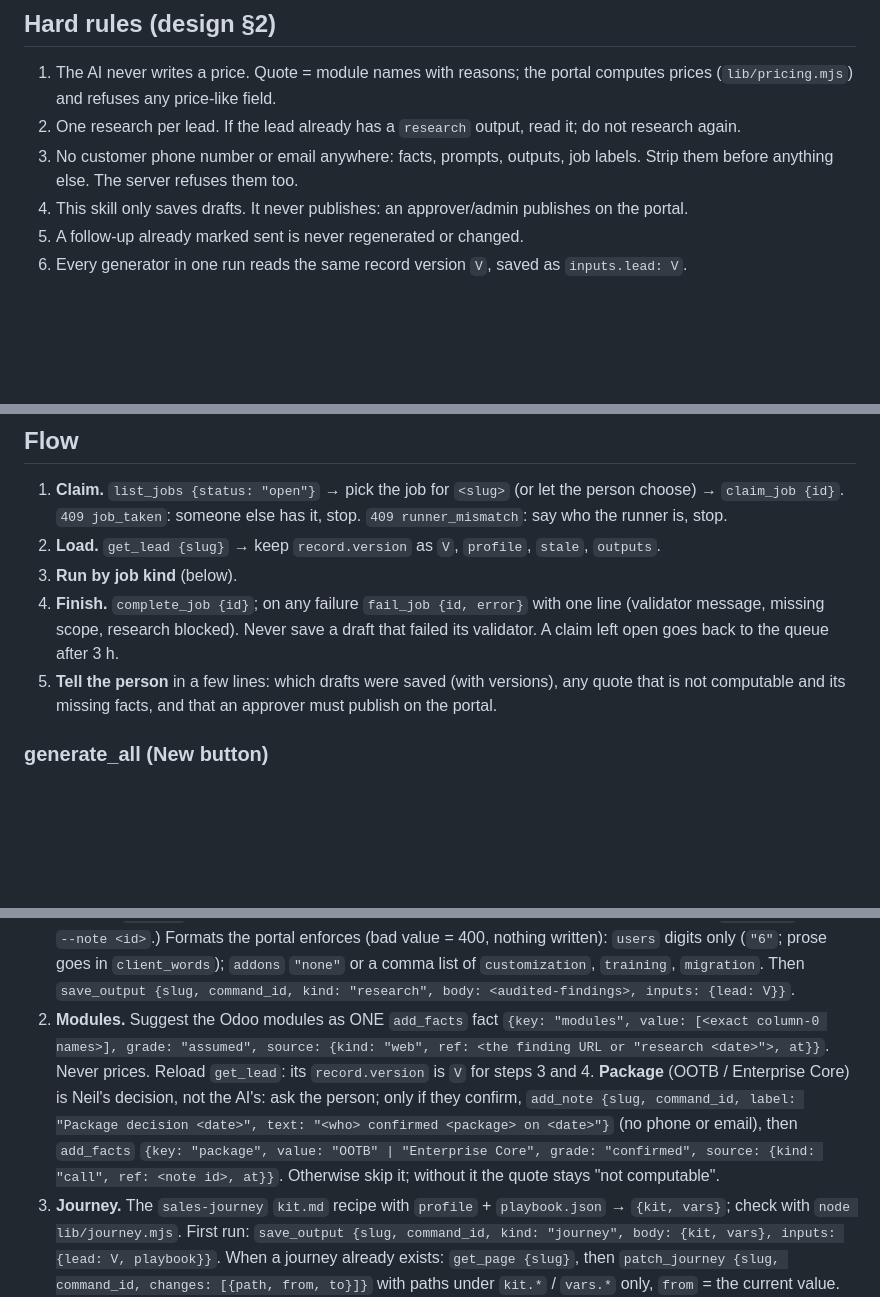
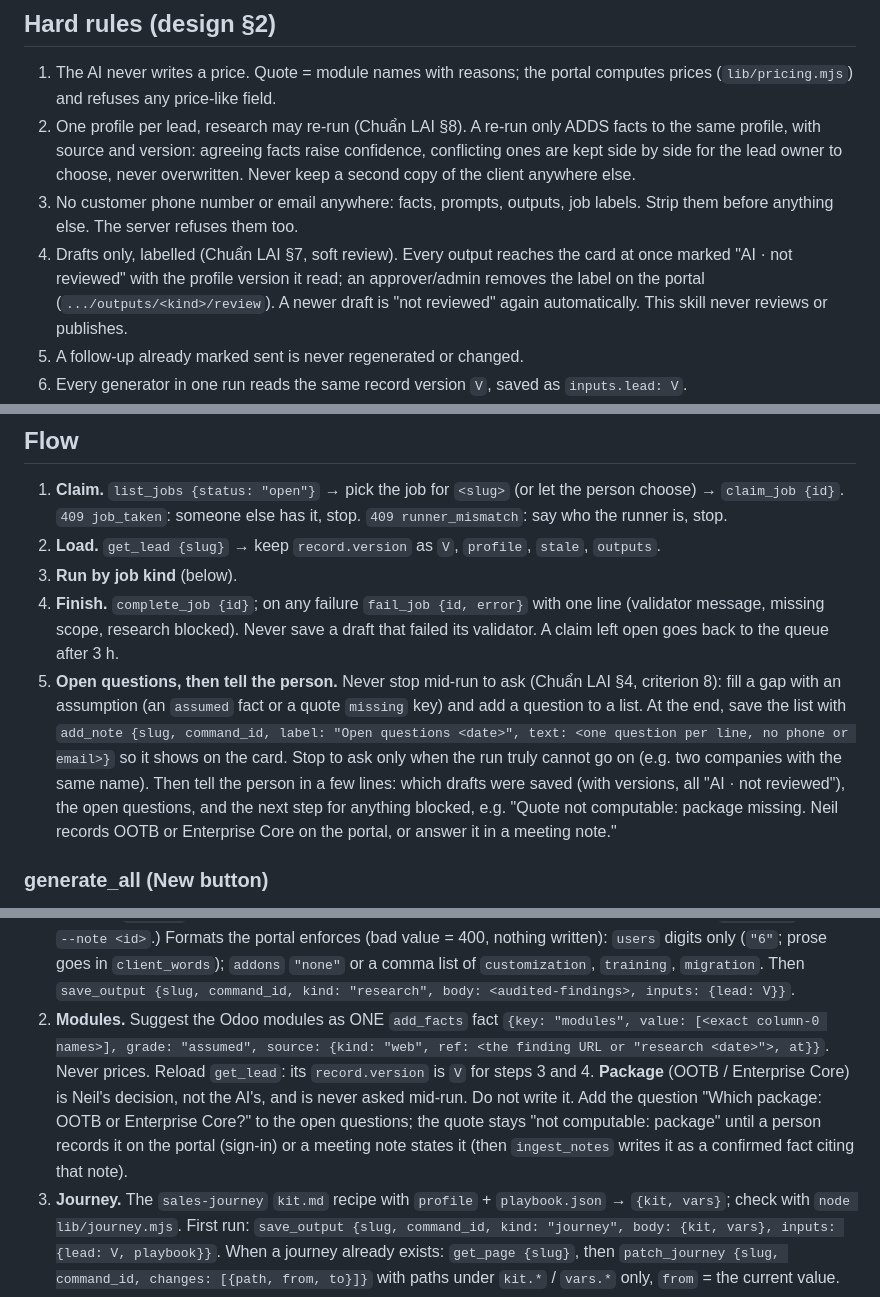
Before and after one commit to aidev3-web/technext-sales-proposal, a Markdown page: skills/technext-sales/SKILL.md, 3 parts joined by grey strips. GitHub-like rendering; blank space fills up the shorter version.

Commit message:
docs(skills): Follow Chuẩn LAI: no mid-run questions, research re-runs, soft review label
Co-Authored-By: Claude Opus 5.5 <noreply@anthropic.com>

```diff
--- a/skills/technext-sales/SKILL.md
+++ b/skills/technext-sales/SKILL.md
@@ -38,9 +38,9 @@ This is the **PREVIEW** address. It shares its data with production, and it will
 
 ## Hard rules (design §2)
 1. The AI never writes a price. Quote = module names with reasons; the portal computes prices (`lib/pricing.mjs`) and refuses any price-like field.
-2. One research per lead. If the lead already has a `research` output, read it; do not research again.
+2. One profile per lead, research may re-run (Chuẩn LAI §8). A re-run only ADDS facts to the same profile, with source and version: agreeing facts raise confidence, conflicting ones are kept side by side for the lead owner to choose, never overwritten. Never keep a second copy of the client anywhere else.
 3. No customer phone number or email anywhere: facts, prompts, outputs, job labels. Strip them before anything else. The server refuses them too.
-4. This skill only saves drafts. It never publishes: an approver/admin publishes on the portal.
+4. Drafts only, labelled (Chuẩn LAI §7, soft review). Every output reaches the card at once marked "AI · not reviewed" with the profile version it read; an approver/admin removes the label on the portal (`.../outputs/<kind>/review`). A newer draft is "not reviewed" again automatically. This skill never reviews or publishes.
 5. A follow-up already marked sent is never regenerated or changed.
 6. Every generator in one run reads the same record version `V`, saved as `inputs.lead: V`.
 7. The first person to claim a lead's job becomes its runner; later jobs of that lead are refused to anyone else (`409 runner_mismatch`). Report who the runner is and stop.
@@ -52,14 +52,14 @@ This is the **PREVIEW** address. It shares its data with production, and it will
 2. **Load.** `get_lead {slug}` → keep `record.version` as `V`, `profile`, `stale`, `outputs`.
 3. **Run by job kind** (below).
 4. **Finish.** `complete_job {id}`; on any failure `fail_job {id, error}` with one line (validator message, missing scope, research blocked). Never save a draft that failed its validator. A claim left open goes back to the queue after 3 h.
-5. **Tell the person** in a few lines: which drafts were saved (with versions), any quote that is not computable and its missing facts, and that an approver must publish on the portal.
+5. **Open questions, then tell the person.** Never stop mid-run to ask (Chuẩn LAI §4, criterion 8): fill a gap with an assumption (an `assumed` fact or a quote `missing` key) and add a question to a list. At the end, save the list with `add_note {slug, command_id, label: "Open questions <date>", text: <one question per line, no phone or email>}` so it shows on the card. Stop to ask only when the run truly cannot go on (e.g. two companies with the same name). Then tell the person in a few lines: which drafts were saved (with versions, all "AI · not reviewed"), the open questions, and the next step for anything blocked, e.g. "Quote not computable: package missing. Neil records OOTB or Enterprise Core on the portal, or answer it in a meeting note."
 
 ### generate_all (New button)
 The order matters (LEAD-V1-CONTRACT.md): **modules go before journey and KYC**, because the proposal reads `modules`; written after, they would make the KYC stale the moment it is saved.
 0. `get_price_matrix` once; save it as `price-matrix.json` (module names = column 0, exact, case-sensitive).
 1. **Research facts.** Run the `technext-sales-proposal` research phases (Phase 0 → Phase 1 → source-auditor), seeded from the form facts in `profile` → `audited-findings.json`. Then `node tools/findings-to-facts.mjs <audited-findings.json> --usable` → follow `docs/findings-picks-prompt.md` (at most one pick per key, `from` = finding indices; never `package`, never `modules` here) → `node tools/findings-to-facts.mjs <file> picks.json --by <name> --matrix price-matrix.json` → `add_facts {slug, command_id, facts}`. Research facts are `assumed`. (Only if the client's own words from a call are in a portal note may they be `confirmed`: pass `--note <id>`.) Formats the portal enforces (bad value = 400, nothing written): `users` digits only (`"6"`; prose goes in `client_words`); `addons` `"none"` or a comma list of `customization`, `training`, `migration`. Then `save_output {slug, command_id, kind: "research", body: <audited-findings>, inputs: {lead: V}}`.
 2. **Modules.** Suggest the Odoo modules as ONE `add_facts` fact `{key: "modules", value: [<exact column-0 names>], grade: "assumed", source: {kind: "web", ref: <the finding URL or "research <date>">, at}}`. Never prices. Reload `get_lead`: its `record.version` is `V` for steps 3 and 4.
-   **Package** (OOTB / Enterprise Core) is Neil's decision, not the AI's: ask the person; only if they confirm, `add_note {slug, command_id, label: "Package decision <date>", text: "<who> confirmed <package> on <date>"}` (no phone or email), then `add_facts` `{key: "package", value: "OOTB" | "Enterprise Core", grade: "confirmed", source: {kind: "call", ref: <note id>, at}}`. Otherwise skip it; without it the quote stays "not computable".
+   **Package** (OOTB / Enterprise Core) is Neil's decision, not the AI's, and is never asked mid-run. Do not write it. Add the question "Which package: OOTB or Enterprise Core?" to the open questions; the quote stays "not computable: package" until a person records it on the portal (sign-in) or a meeting note states it (then `ingest_notes` writes it as a confirmed fact citing that note).
 3. **Journey.** The `sales-journey` `kit.md` recipe with `profile` + `playbook.json` → `{kit, vars}`; check with `node lib/journey.mjs`. First run: `save_output {slug, command_id, kind: "journey", body: {kit, vars}, inputs: {lead: V, playbook}}`. When a journey already exists: `get_page {slug}`, then `patch_journey {slug, command_id, changes: [{path, from, to}]}` with paths under `kit.*` / `vars.*` only, `from` = the current value.
 4. **KYC (the proposal page).** Build it with the `technext-sales-proposal` writing/assembly/validation phases from the record, then `upload_kyc {slug, command_id, html}`. The HTML must be ONE self-contained file (≤ 4 MB): inline CSS and JS only (no CDN, no external script or stylesheet), images and fonts only as `data:` URIs, no fetch/XHR/form posts, every link `target="_blank" rel="noopener"`, no service worker or web manifest, and **no customer phone number or email**. Its **Quotation section names the modules only — never a price, total, rate or currency**; the portal prices the quote.
 5. **Quote draft (optional).** `save_output {slug, command_id, kind: "quote", body: {modules: [{module, reason}], missing?: [keys], label}, inputs: {lead: V, matrix}}`: no price fields of any kind. Fix any `warnings[]` (unknown module names) and save again with a new `command_id`.
```
